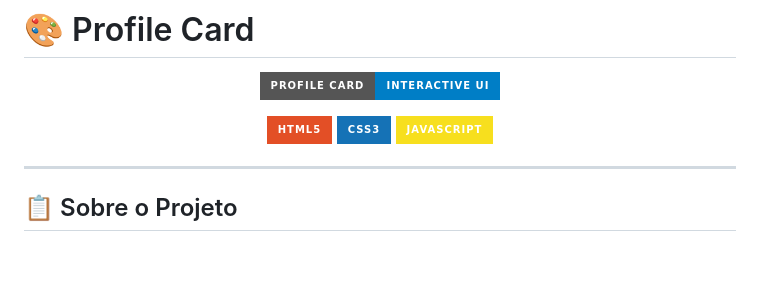
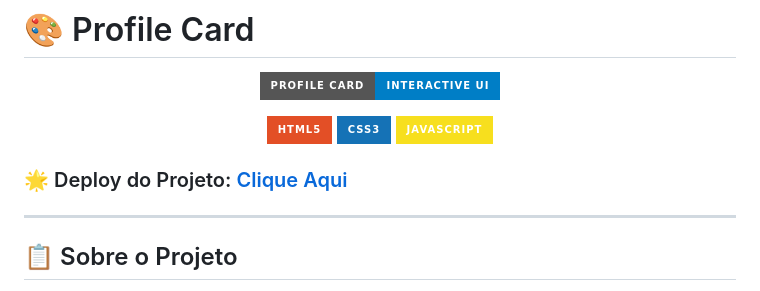
Before and after one commit to joaogabrieldev/projeto-profile-card, a Markdown page: README.md, the part around the change. Drawn GitHub-style; badges without logos; blank space fills up the shorter version.

```diff
--- a/README.md
+++ b/README.md
@@ -9,6 +9,8 @@
 [![JavaScript](https://img.shields.io/badge/JavaScript-F7DF1E?style=for-the-badge&logo=javascript&logoColor=black)](https://developer.mozilla.org/pt-BR/docs/Web/JavaScript)
 
 </div>
+
+### 🌟 Deploy do Projeto: [Clique Aqui](https://projeto-profile-card.vercel.app/)
 
 ---
 
```
